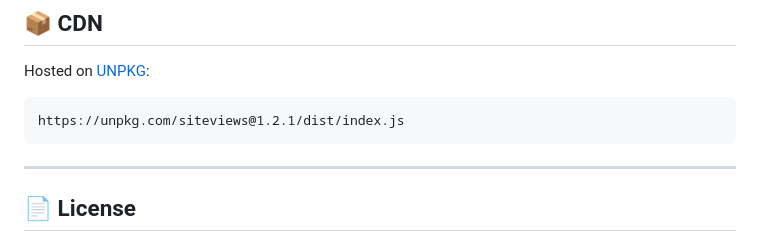
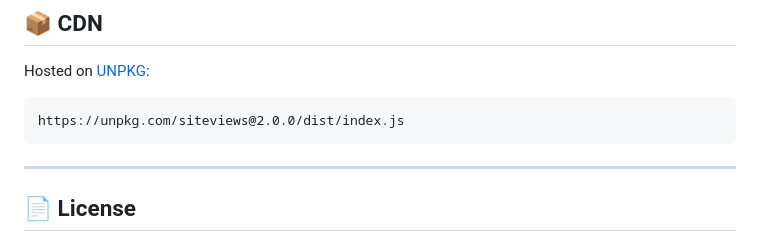
Before and after one commit to DevAbabil/siteviews, a Markdown page: README.md, the part around the change. Rendered like a GitHub page.

Commit message:
docs: update README.md

````diff
--- a/README.md
+++ b/README.md
@@ -103,7 +103,7 @@ Uses [Tsup](https://tsup.egoist.dev/) and TypeScript for bundling.
 Hosted on [UNPKG](https://unpkg.com/):
 
 ```txt
-https://unpkg.com/siteviews@1.2.1/dist/index.js
+https://unpkg.com/siteviews@2.0.0/dist/index.js
 ```
 
 ---
````
